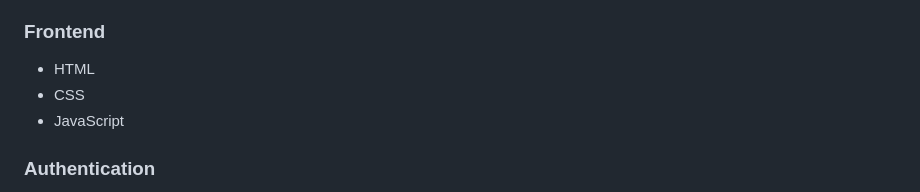
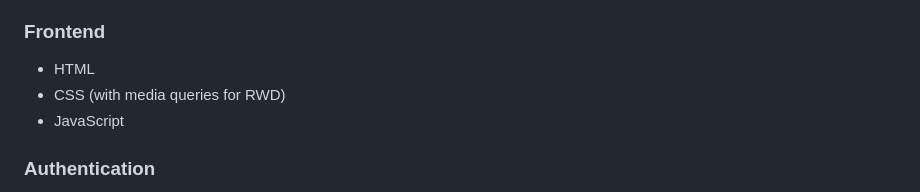
Before and after one commit to Yneq/MOOD, a Markdown page: README.md, the part around the change. Drawn GitHub-style.

```diff
--- a/README.md
+++ b/README.md
@@ -53,7 +53,7 @@ Mood Exchange Diary is a platform that allows users to write and exchange diarie
 
 ### Frontend
 - HTML
-- CSS
+- CSS (with media queries for RWD)
 - JavaScript
 
 ### Authentication
```
